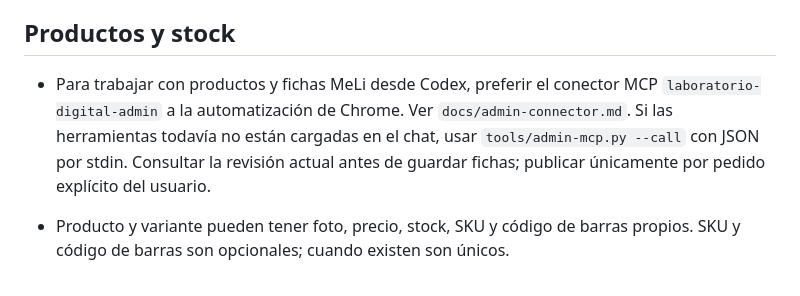
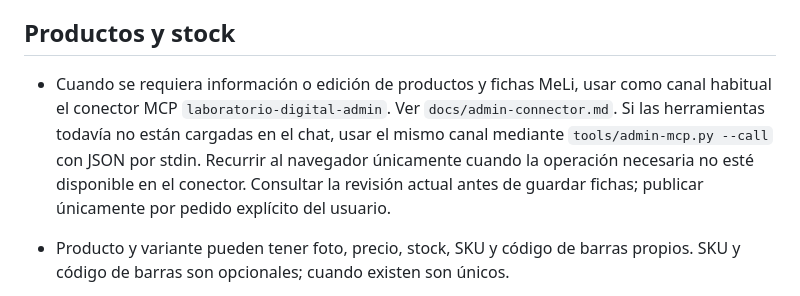
Before and after one commit to SNebozuk/laboratorio-digital-tienda-pos, a Markdown page: AGENTS.md, the part around the change. Drawn GitHub-style.

Commit message:
Require admin connector for product information and edits

```diff
--- a/AGENTS.md
+++ b/AGENTS.md
@@ -109,7 +109,7 @@ Secciones vigentes:
 
 ## Productos y stock
 
-- Para trabajar con productos y fichas MeLi desde Codex, preferir el conector MCP `laboratorio-digital-admin` a la automatización de Chrome. Ver `docs/admin-connector.md`. Si las herramientas todavía no están cargadas en el chat, usar `tools/admin-mcp.py --call` con JSON por stdin. Consultar la revisión actual antes de guardar fichas; publicar únicamente por pedido explícito del usuario.
+- Cuando se requiera información o edición de productos y fichas MeLi, usar como canal habitual el conector MCP `laboratorio-digital-admin`. Ver `docs/admin-connector.md`. Si las herramientas todavía no están cargadas en el chat, usar el mismo canal mediante `tools/admin-mcp.py --call` con JSON por stdin. Recurrir al navegador únicamente cuando la operación necesaria no esté disponible en el conector. Consultar la revisión actual antes de guardar fichas; publicar únicamente por pedido explícito del usuario.
 
 - Producto y variante pueden tener foto, precio, stock, SKU y código de barras propios. SKU y código de barras son opcionales; cuando existen son únicos.
 - `stock_on_hand` es la disponibilidad real mostrada y utilizada para vender. Todas las validaciones y descuentos críticos se realizan en transacciones SQLite.
```
